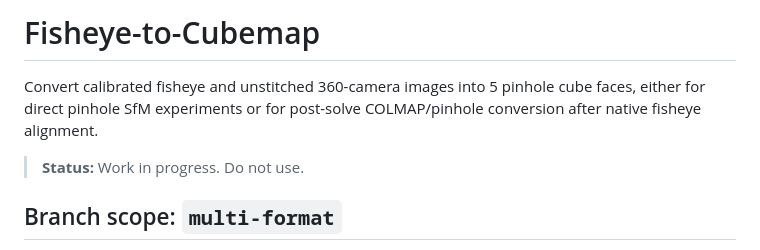
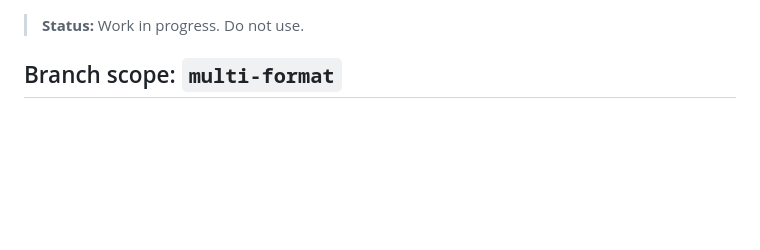
Before and after one commit to alexmgee/Fisheye-to-Cubemap, a Markdown page: README.md, the part around the change. Drawn GitHub-style; blank space fills up the shorter version.

Commit message:
Remove outdated README branch header

```diff
--- a/README.md
+++ b/README.md
@@ -1,7 +1,3 @@
-# Fisheye-to-Cubemap
-
-Convert calibrated fisheye and unstitched 360-camera images into 5 pinhole cube faces, either for direct pinhole SfM experiments or for post-solve COLMAP/pinhole conversion after native fisheye alignment.
-
 > **Status:** Work in progress. Do not use.
 
 ## Branch scope: `multi-format`
```
